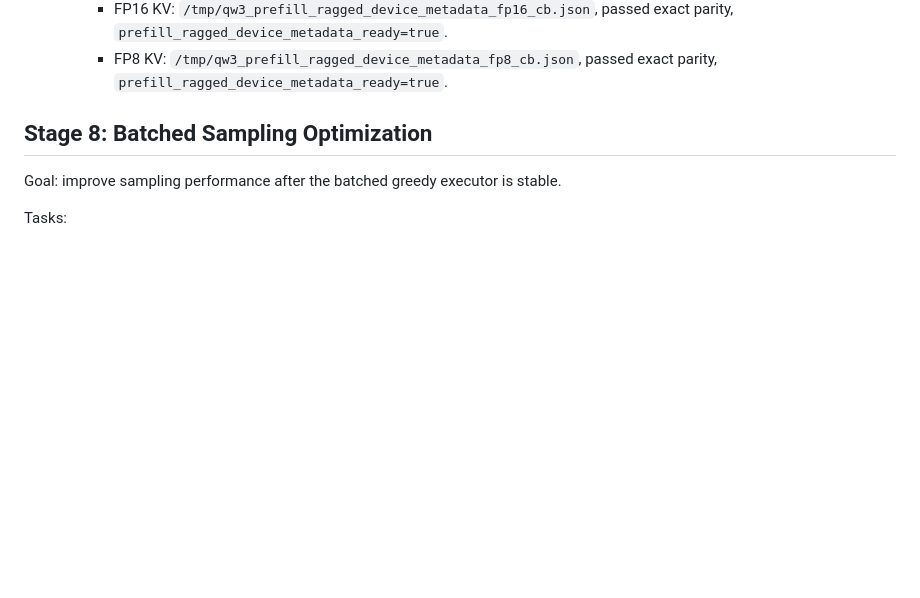
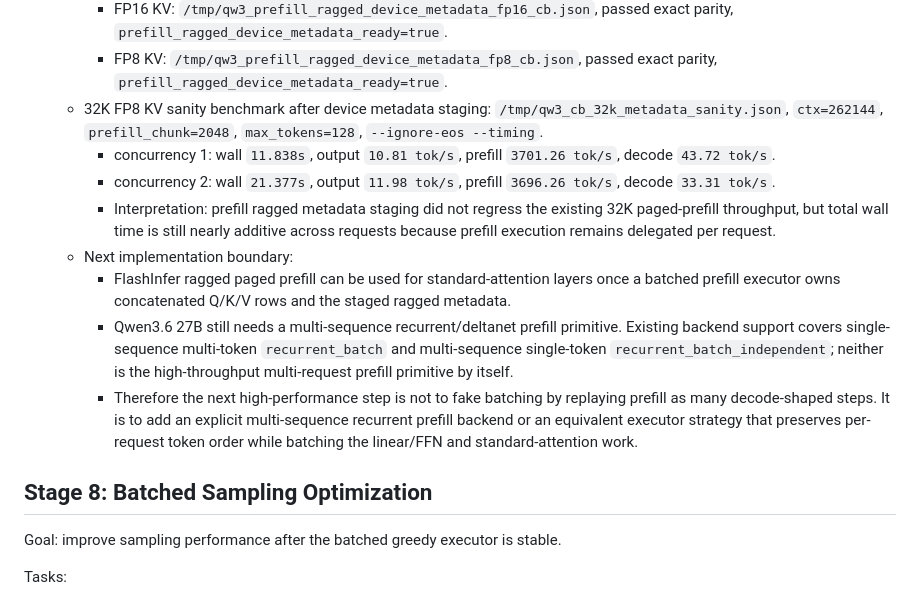
Before and after one commit to kvmem/kvmem-qw3, a Markdown page: docs/paged_kv_continuous_batching_plan.md, the part around the change. Rendered like a GitHub page; blank space fills up the shorter version.

Commit message:
Document continuous prefill metadata benchmark

```diff
--- a/docs/paged_kv_continuous_batching_plan.md
+++ b/docs/paged_kv_continuous_batching_plan.md
@@ -929,6 +929,31 @@ Follow-up: FlashInfer paged prefill
     - FP8 KV:
       `/tmp/qw3_prefill_ragged_device_metadata_fp8_cb.json`, passed exact
       parity, `prefill_ragged_device_metadata_ready=true`.
+  - 32K FP8 KV sanity benchmark after device metadata staging:
+    `/tmp/qw3_cb_32k_metadata_sanity.json`, `ctx=262144`,
+    `prefill_chunk=2048`, `max_tokens=128`, `--ignore-eos --timing`.
+    - concurrency 1: wall `11.838s`, output `10.81 tok/s`,
+      prefill `3701.26 tok/s`, decode `43.72 tok/s`.
+    - concurrency 2: wall `21.377s`, output `11.98 tok/s`,
+      prefill `3696.26 tok/s`, decode `33.31 tok/s`.
+    - Interpretation: prefill ragged metadata staging did not regress the
+      existing 32K paged-prefill throughput, but total wall time is still
+      nearly additive across requests because prefill execution remains
+      delegated per request.
+  - Next implementation boundary:
+    - FlashInfer ragged paged prefill can be used for standard-attention
+      layers once a batched prefill executor owns concatenated Q/K/V rows and
+      the staged ragged metadata.
+    - Qwen3.6 27B still needs a multi-sequence recurrent/deltanet prefill
+      primitive. Existing backend support covers single-sequence multi-token
+      `recurrent_batch` and multi-sequence single-token
+      `recurrent_batch_independent`; neither is the high-throughput
+      multi-request prefill primitive by itself.
+    - Therefore the next high-performance step is not to fake batching by
+      replaying prefill as many decode-shaped steps. It is to add an explicit
+      multi-sequence recurrent prefill backend or an equivalent executor
+      strategy that preserves per-request token order while batching the
+      linear/FFN and standard-attention work.
 
 ## Stage 8: Batched Sampling Optimization
 
```
